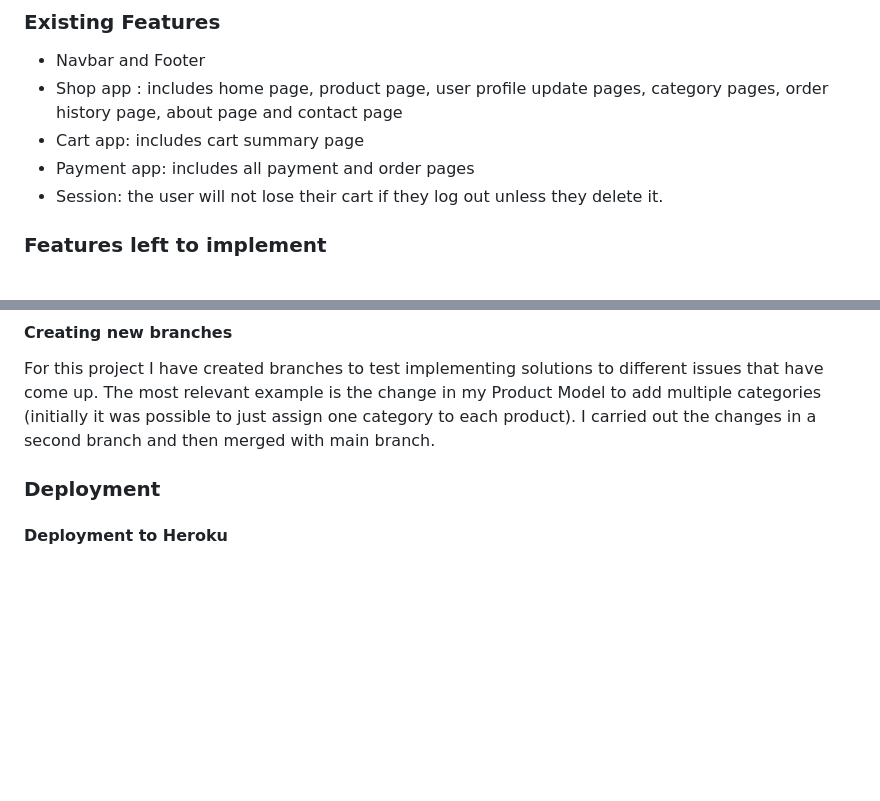
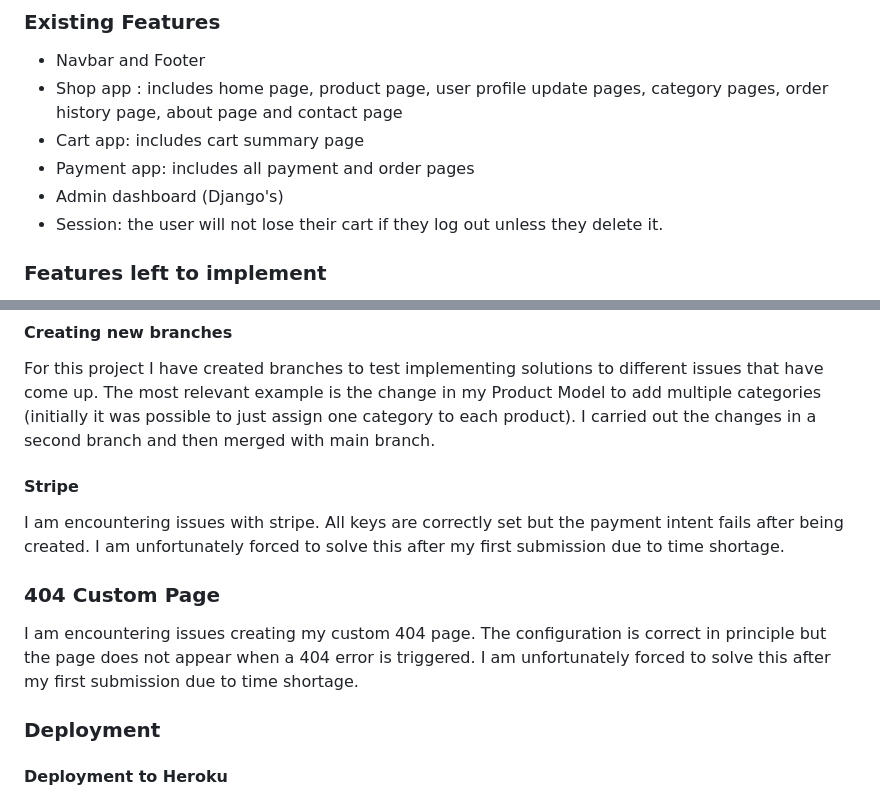
Before and after one commit to Ikayherce/the-finest-cupcake-shop, a Markdown page: README.md, 2 parts joined by grey strips. Rendered like a GitHub page; blank space fills up the shorter version.

```diff
--- a/README.md
+++ b/README.md
@@ -47,6 +47,7 @@ I started by planning out my user stories offline on a spreadsheet that is color
 - Shop app : includes home page, product page, user profile update pages, category pages, order history page, about page and contact page
 - Cart app: includes cart summary page
 - Payment app: includes all payment and order pages
+- Admin dashboard (Django's)
 - Session: the user will not lose their cart if they log out unless they delete it.
 
 ### Features left to implement
@@ -123,6 +124,11 @@ shop owner, updating their data.
 #### Creating new branches
 For this project I have created branches to test implementing solutions to different issues that have come up. The most relevant example is the change in my Product Model to add multiple categories (initially it was possible to just assign one category to each product). I carried out the changes in a second branch and then merged with main branch.
 
+#### Stripe
+I am encountering issues with stripe. All keys are correctly set but the payment intent fails after being created. I am unfortunately forced to solve this after my first submission due to time shortage.
+
+### 404 Custom Page
+I am encountering issues creating my custom 404 page. The configuration is correct in principle but the page does not appear when a 404 error is triggered. I am unfortunately forced to solve this after my first submission due to time shortage.
 
 ### Deployment
 #### Deployment to Heroku
```
